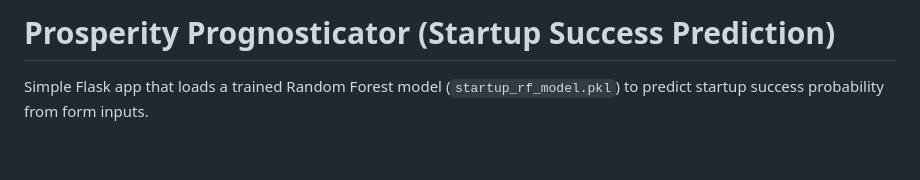
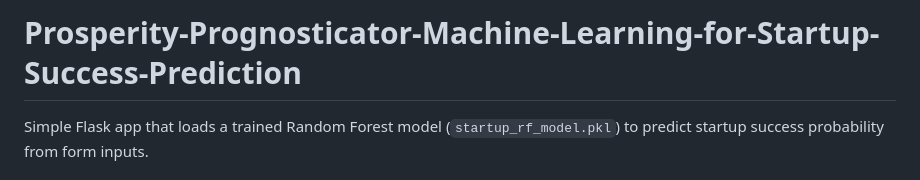
Before and after one commit to sivaji932/Prosperity-Prognosticator-Machine-Learning-for-Startup-Success-Prediction, a Markdown page: Project Files/readme.md, the part around the change. GitHub-like rendering; blank space fills up the shorter version.

Commit message:
conflicts are resolved

```diff
--- a/Project Files/readme.md
+++ b/Project Files/readme.md
@@ -1,4 +1,4 @@
-# Prosperity Prognosticator (Startup Success Prediction)
+# Prosperity-Prognosticator-Machine-Learning-for-Startup-Success-Prediction
 
 Simple Flask app that loads a trained Random Forest model (`startup_rf_model.pkl`) to predict startup success probability from form inputs.
 
```
